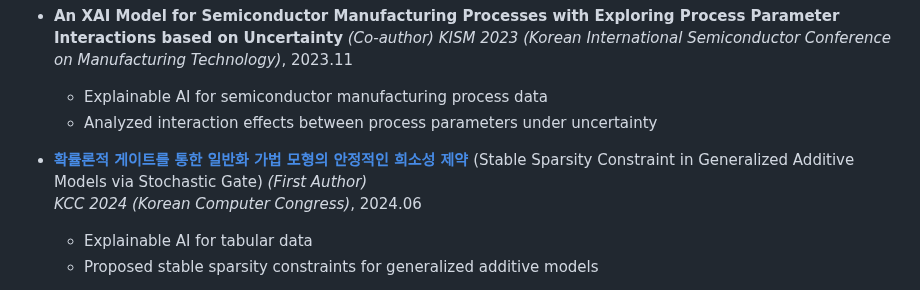
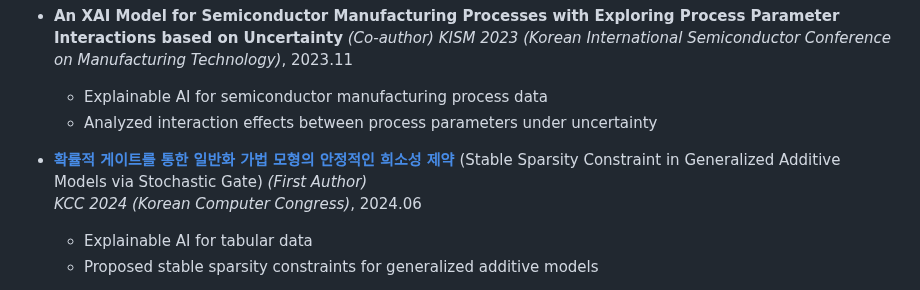
Before and after one commit to sngmng6506/sngmng6506, a Markdown page: README.md, the part around the change. Rendered like a GitHub page.

```diff
--- a/README.md
+++ b/README.md
@@ -59,7 +59,7 @@ often referred to as the Rashomon effect.
   - Explainable AI for semiconductor manufacturing process data
   - Analyzed interaction effects between process parameters under uncertainty
 
-- [**확률론적 게이트를 통한 일반화 가법 모형의 안정적인 희소성 제약**](https://www.dbpia.co.kr/journal/articleDetail?nodeId=NODE11862086) (Stable Sparsity Constraint in Generalized Additive Models via Stochastic Gate) *(First Author)*
+- [**확률적 게이트를 통한 일반화 가법 모형의 안정적인 희소성 제약**](https://www.dbpia.co.kr/journal/articleDetail?nodeId=NODE11862086) (Stable Sparsity Constraint in Generalized Additive Models via Stochastic Gate) *(First Author)*
   *KCC 2024 (Korean Computer Congress)*, 2024.06
   - Explainable AI for tabular data
   - Proposed stable sparsity constraints for generalized additive models
```
